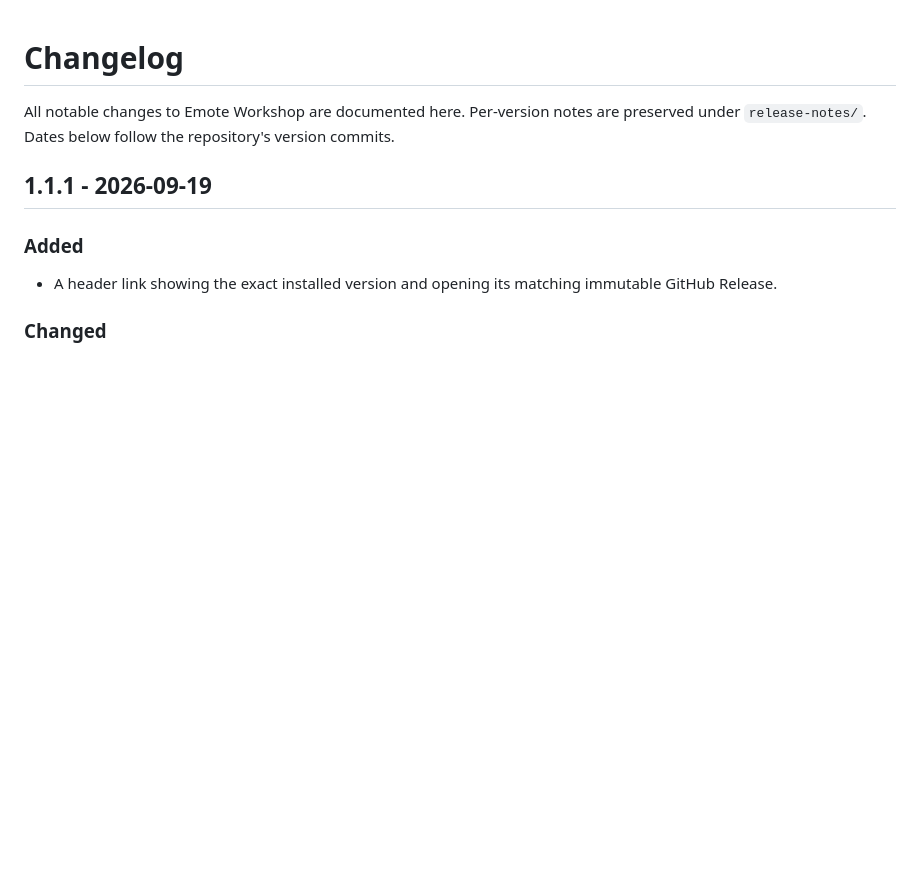
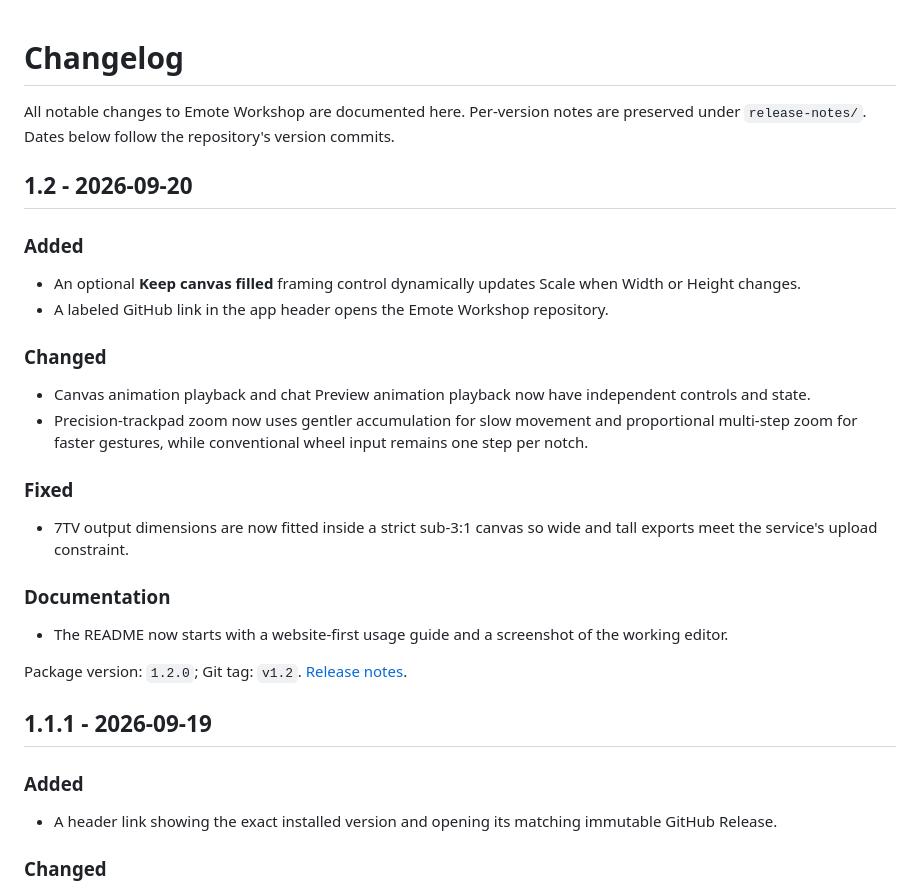
Before and after one commit to Gimbuhh/Emote-Workshop, a Markdown page: CHANGELOG.md, the part around the change. Drawn GitHub-style; blank space fills up the shorter version.

```diff
--- a/CHANGELOG.md
+++ b/CHANGELOG.md
@@ -1,6 +1,28 @@
 # Changelog
 
 All notable changes to Emote Workshop are documented here. Per-version notes are preserved under `release-notes/`. Dates below follow the repository's version commits.
+
+## 1.2 - 2026-09-20
+
+### Added
+
+- An optional **Keep canvas filled** framing control dynamically updates Scale when Width or Height changes.
+- A labeled GitHub link in the app header opens the Emote Workshop repository.
+
+### Changed
+
+- Canvas animation playback and chat Preview animation playback now have independent controls and state.
+- Precision-trackpad zoom now uses gentler accumulation for slow movement and proportional multi-step zoom for faster gestures, while conventional wheel input remains one step per notch.
+
+### Fixed
+
+- 7TV output dimensions are now fitted inside a strict sub-3:1 canvas so wide and tall exports meet the service's upload constraint.
+
+### Documentation
+
+- The README now starts with a website-first usage guide and a screenshot of the working editor.
+
+Package version: `1.2.0`; Git tag: `v1.2`. [Release notes](release-notes/1.2.md).
 
 ## 1.1.1 - 2026-09-19
 
```
Also changed, not shown: ASSETS.md (+5 -0 lines), README.md (+14 -1 lines), release-notes/1.2.md (added, +18 -0 lines), docs/images/emote-workshop.png (added), 14 other files.
